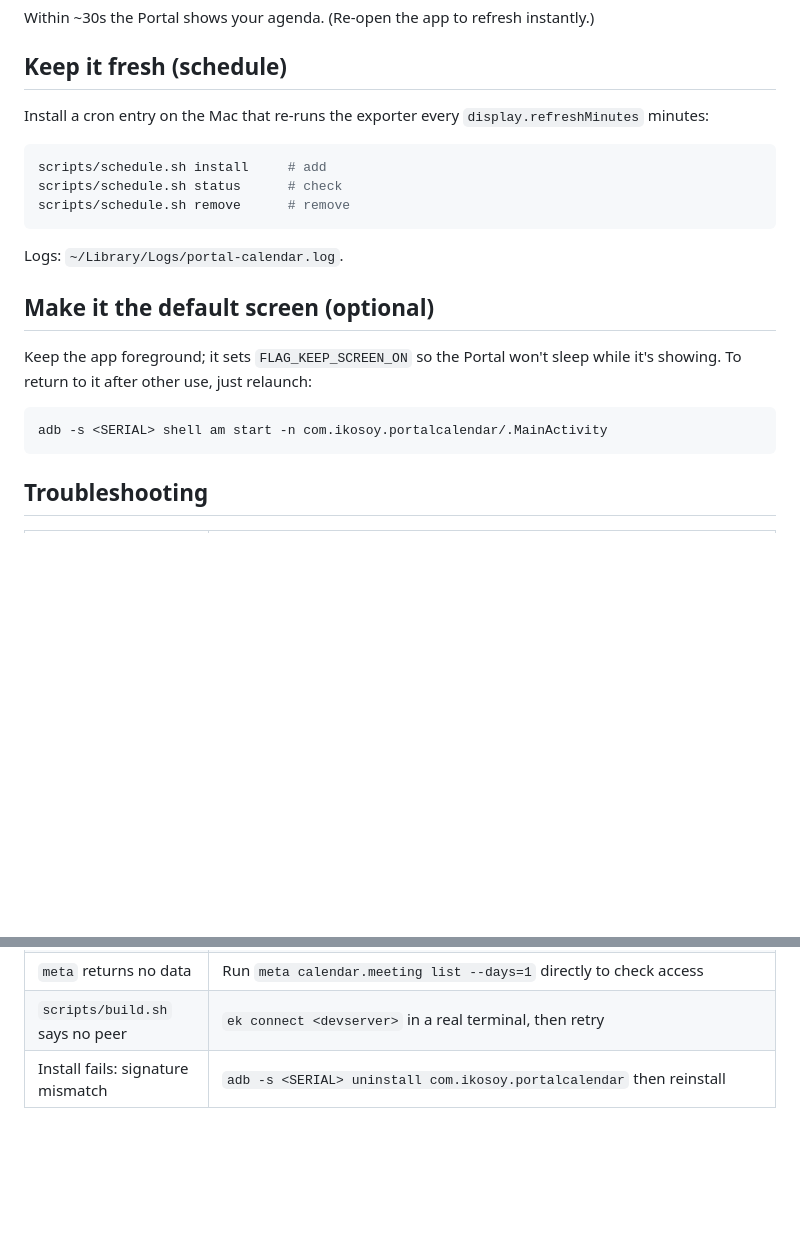
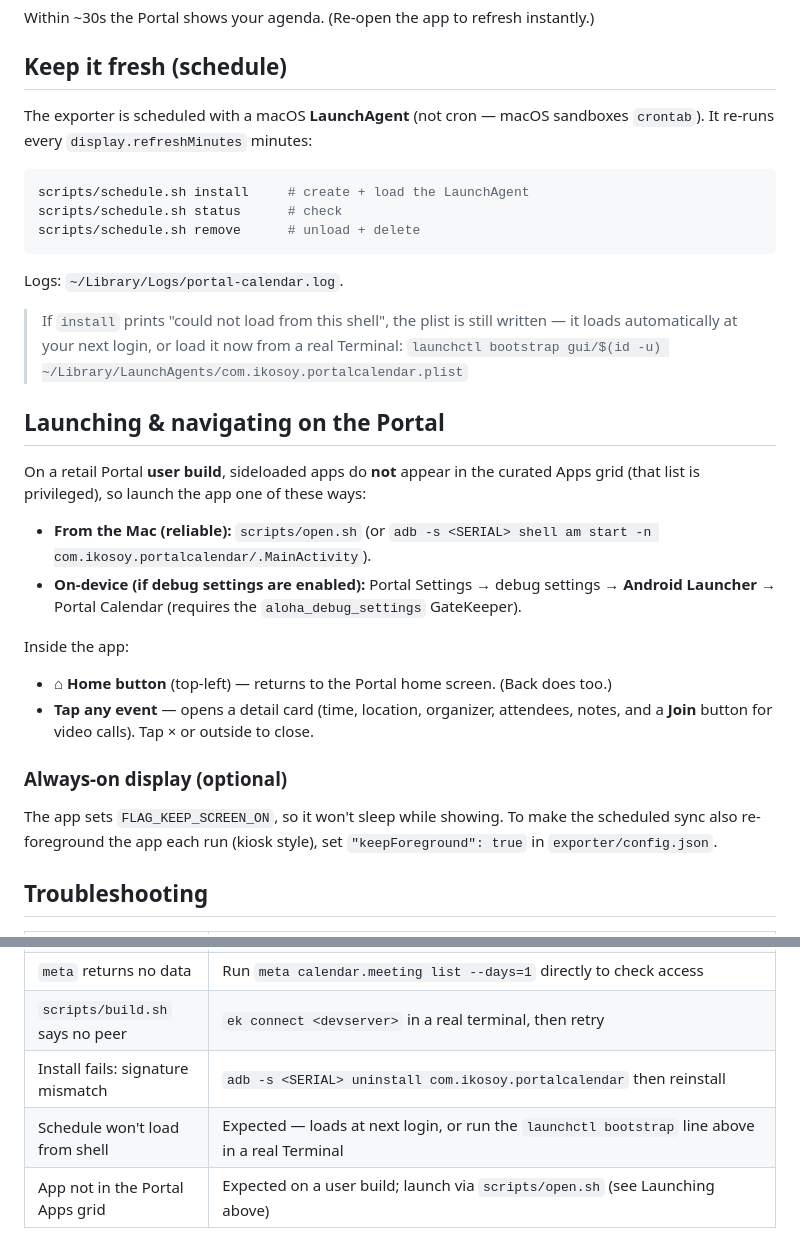
Before and after one commit to ikosoymeta/Portal_Calendar, a Markdown page: docs/INSTALL.md, 2 parts joined by grey strips. GitHub-like rendering; blank space fills up the shorter version.

````diff
--- a/docs/INSTALL.md
+++ b/docs/INSTALL.md
@@ -62,25 +62,44 @@ Within ~30s the Portal shows your agenda. (Re-open the app to refresh instantly.
 
 ## Keep it fresh (schedule)
 
-Install a cron entry on the Mac that re-runs the exporter every
-`display.refreshMinutes` minutes:
+The exporter is scheduled with a macOS **LaunchAgent** (not cron — macOS sandboxes
+`crontab`). It re-runs every `display.refreshMinutes` minutes:
 
 ```bash
-scripts/schedule.sh install     # add
+scripts/schedule.sh install     # create + load the LaunchAgent
 scripts/schedule.sh status      # check
-scripts/schedule.sh remove      # remove
+scripts/schedule.sh remove      # unload + delete
 ```
 
 Logs: `~/Library/Logs/portal-calendar.log`.
 
-## Make it the default screen (optional)
+> If `install` prints "could not load from this shell", the plist is still
+> written — it loads automatically at your next login, or load it now from a real
+> Terminal:
+> `launchctl bootstrap gui/$(id -u) ~/Library/LaunchAgents/com.ikosoy.portalcalendar.plist`
 
-Keep the app foreground; it sets `FLAG_KEEP_SCREEN_ON` so the Portal won't sleep
-while it's showing. To return to it after other use, just relaunch:
+## Launching & navigating on the Portal
 
-```bash
-adb -s <SERIAL> shell am start -n com.ikosoy.portalcalendar/.MainActivity
-```
+On a retail Portal **user build**, sideloaded apps do **not** appear in the
+curated Apps grid (that list is privileged), so launch the app one of these ways:
+
+- **From the Mac (reliable):** `scripts/open.sh` (or
+  `adb -s <SERIAL> shell am start -n com.ikosoy.portalcalendar/.MainActivity`).
+- **On-device (if debug settings are enabled):** Portal Settings →
+  debug settings → **Android Launcher** → Portal Calendar (requires the
+  `aloha_debug_settings` GateKeeper).
+
+Inside the app:
+
+- **⌂ Home button** (top-left) — returns to the Portal home screen. (Back does too.)
+- **Tap any event** — opens a detail card (time, location, organizer, attendees,
+  notes, and a **Join** button for video calls). Tap × or outside to close.
+
+### Always-on display (optional)
+
+The app sets `FLAG_KEEP_SCREEN_ON`, so it won't sleep while showing. To make the
+scheduled sync also re-foreground the app each run (kiosk style), set
+`"keepForeground": true` in `exporter/config.json`.
 
 ## Troubleshooting
 
@@ -91,3 +110,5 @@ adb -s <SERIAL> shell am start -n com.ikosoy.portalcalendar/.MainActivity
 | `meta` returns no data | Run `meta calendar.meeting list --days=1` directly to check access |
 | `scripts/build.sh` says no peer | `ek connect <devserver>` in a real terminal, then retry |
 | Install fails: signature mismatch | `adb -s <SERIAL> uninstall com.ikosoy.portalcalendar` then reinstall |
+| Schedule won't load from shell | Expected — loads at next login, or run the `launchctl bootstrap` line above in a real Terminal |
+| App not in the Portal Apps grid | Expected on a user build; launch via `scripts/open.sh` (see Launching above) |
````
Also changed, not shown: docs/CONFIG.md (+2 -1 lines), docs/SUMMARY.md (+4 -0 lines), docs/img/agenda.png, docs/img/detail.png (added), 11 other files.
